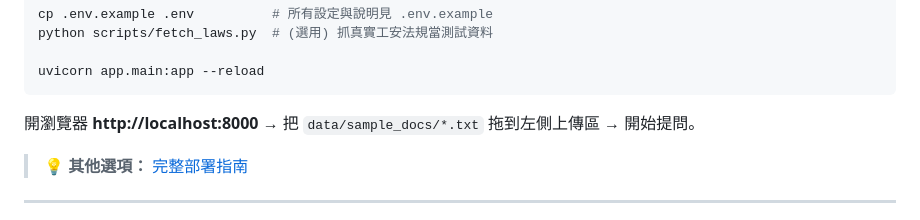
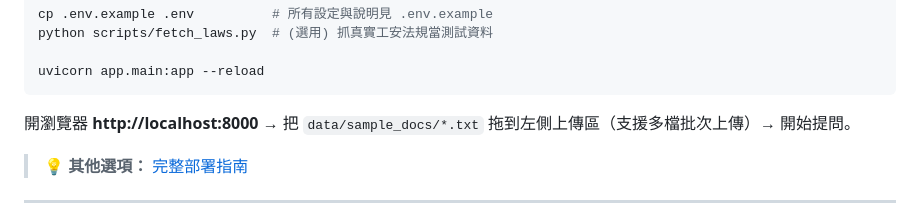
Before and after one commit to Dante9527/safe-chat, a Markdown page: README.md, the part around the change. Drawn GitHub-style.

````diff
--- a/README.md
+++ b/README.md
@@ -74,7 +74,7 @@ python scripts/fetch_laws.py  # (選用) 抓真實工安法規當測試資料
 uvicorn app.main:app --reload
 ```
 
-開瀏覽器 **http://localhost:8000** → 把 `data/sample_docs/*.txt` 拖到左側上傳區 → 開始提問。
+開瀏覽器 **http://localhost:8000** → 把 `data/sample_docs/*.txt` 拖到左側上傳區（支援多檔批次上傳）→ 開始提問。
 
 > 💡 **其他選項：** [完整部署指南](DEPLOYMENT.md)
 
````
Also changed, not shown: DEPLOYMENT.md (+2 -1 lines), PLAYBOOK.md (+3 -3 lines).
